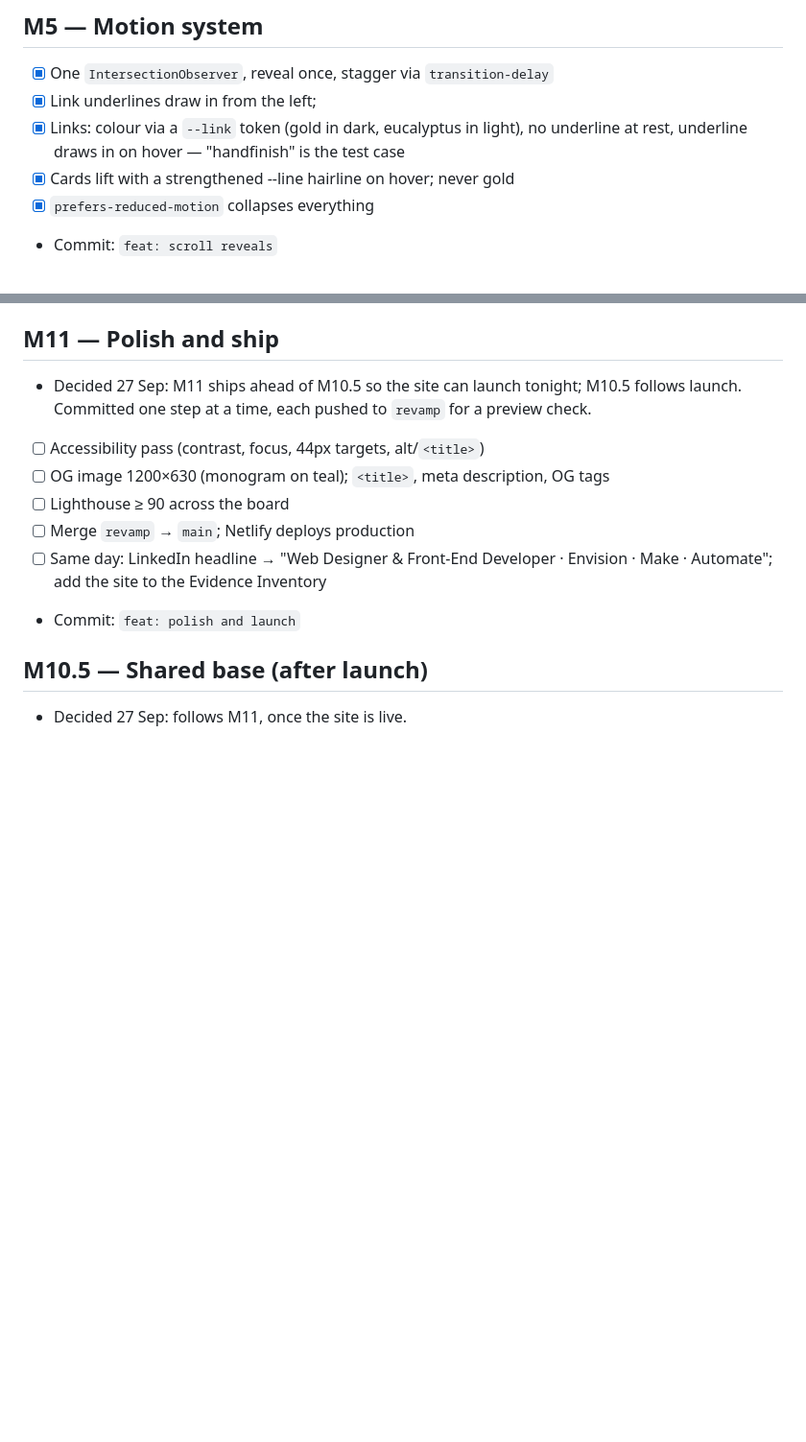
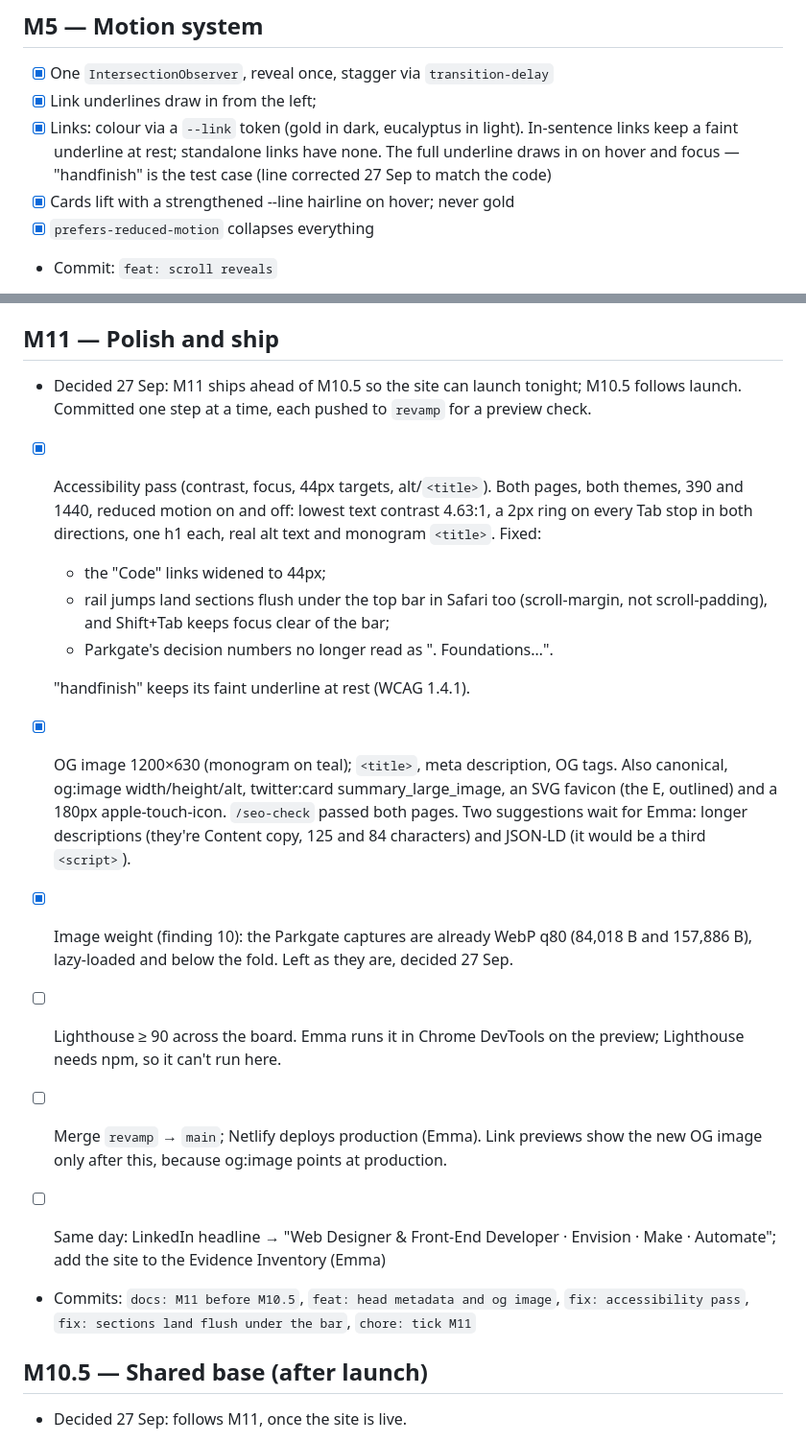
Before and after one commit to emmadarlingt-hue/profile-page, a Markdown page: BUILD-PLAN.md, 2 parts joined by grey strips. Shown at 96% size. Rendered like a GitHub page; blank space fills up the shorter version.

```diff
--- a/BUILD-PLAN.md
+++ b/BUILD-PLAN.md
@@ -41,7 +41,7 @@ Locked direction: **B rail + C monogram hero + A rhythm.** Playfair 600 headings
 ## M5 — Motion system
 - [x] One `IntersectionObserver`, reveal once, stagger via `transition-delay`
 - [x] Link underlines draw in from the left;
-- [x] Links: colour via a `--link` token (gold in dark, eucalyptus in light), no underline at rest, underline draws in on hover — "handfinish" is the test case
+- [x] Links: colour via a `--link` token (gold in dark, eucalyptus in light). In-sentence links keep a faint underline at rest; standalone links have none. The full underline draws in on hover and focus — "handfinish" is the test case (line corrected 27 Sep to match the code)
 - [x] Cards lift with a strengthened --line hairline on hover; never gold
 - [x] `prefers-reduced-motion` collapses everything
 - Commit: `feat: scroll reveals`
@@ -87,12 +87,18 @@ Locked direction: **B rail + C monogram hero + A rhythm.** Playfair 600 headings
 
 ## M11 — Polish and ship
 - Decided 27 Sep: M11 ships ahead of M10.5 so the site can launch tonight; M10.5 follows launch. Committed one step at a time, each pushed to `revamp` for a preview check.
-- [ ] Accessibility pass (contrast, focus, 44px targets, alt/`<title>`)
-- [ ] OG image 1200×630 (monogram on teal); `<title>`, meta description, OG tags
-- [ ] Lighthouse ≥ 90 across the board
-- [ ] Merge `revamp` → `main`; Netlify deploys production
-- [ ] Same day: LinkedIn headline → "Web Designer & Front-End Developer · Envision · Make · Automate"; add the site to the Evidence Inventory
-- Commit: `feat: polish and launch`
+- [x] Accessibility pass (contrast, focus, 44px targets, alt/`<title>`). Both pages, both themes, 390 and 1440, reduced motion on and off: lowest text contrast 4.63:1, a 2px ring on every Tab stop in both directions, one h1 each, real alt text and monogram `<title>`. Fixed:
+  - the "Code" links widened to 44px;
+  - rail jumps land sections flush under the top bar in Safari too (scroll-margin, not scroll-padding), and Shift+Tab keeps focus clear of the bar;
+  - Parkgate's decision numbers no longer read as ". Foundations…".
+
+  "handfinish" keeps its faint underline at rest (WCAG 1.4.1).
+- [x] OG image 1200×630 (monogram on teal); `<title>`, meta description, OG tags. Also canonical, og:image width/height/alt, twitter:card summary_large_image, an SVG favicon (the E, outlined) and a 180px apple-touch-icon. `/seo-check` passed both pages. Two suggestions wait for Emma: longer descriptions (they're Content copy, 125 and 84 characters) and JSON-LD (it would be a third `<script>`).
+- [x] Image weight (finding 10): the Parkgate captures are already WebP q80 (84,018 B and 157,886 B), lazy-loaded and below the fold. Left as they are, decided 27 Sep.
+- [ ] Lighthouse ≥ 90 across the board. Emma runs it in Chrome DevTools on the preview; Lighthouse needs npm, so it can't run here.
+- [ ] Merge `revamp` → `main`; Netlify deploys production (Emma). Link previews show the new OG image only after this, because og:image points at production.
+- [ ] Same day: LinkedIn headline → "Web Designer & Front-End Developer · Envision · Make · Automate"; add the site to the Evidence Inventory (Emma)
+- Commits: `docs: M11 before M10.5`, `feat: head metadata and og image`, `fix: accessibility pass`, `fix: sections land flush under the bar`, `chore: tick M11`
 
 ## M10.5 — Shared base (after launch)
 - Decided 27 Sep: follows M11, once the site is live.
```
Also changed, not shown: CLAUDE.md (+30 -1 lines).
